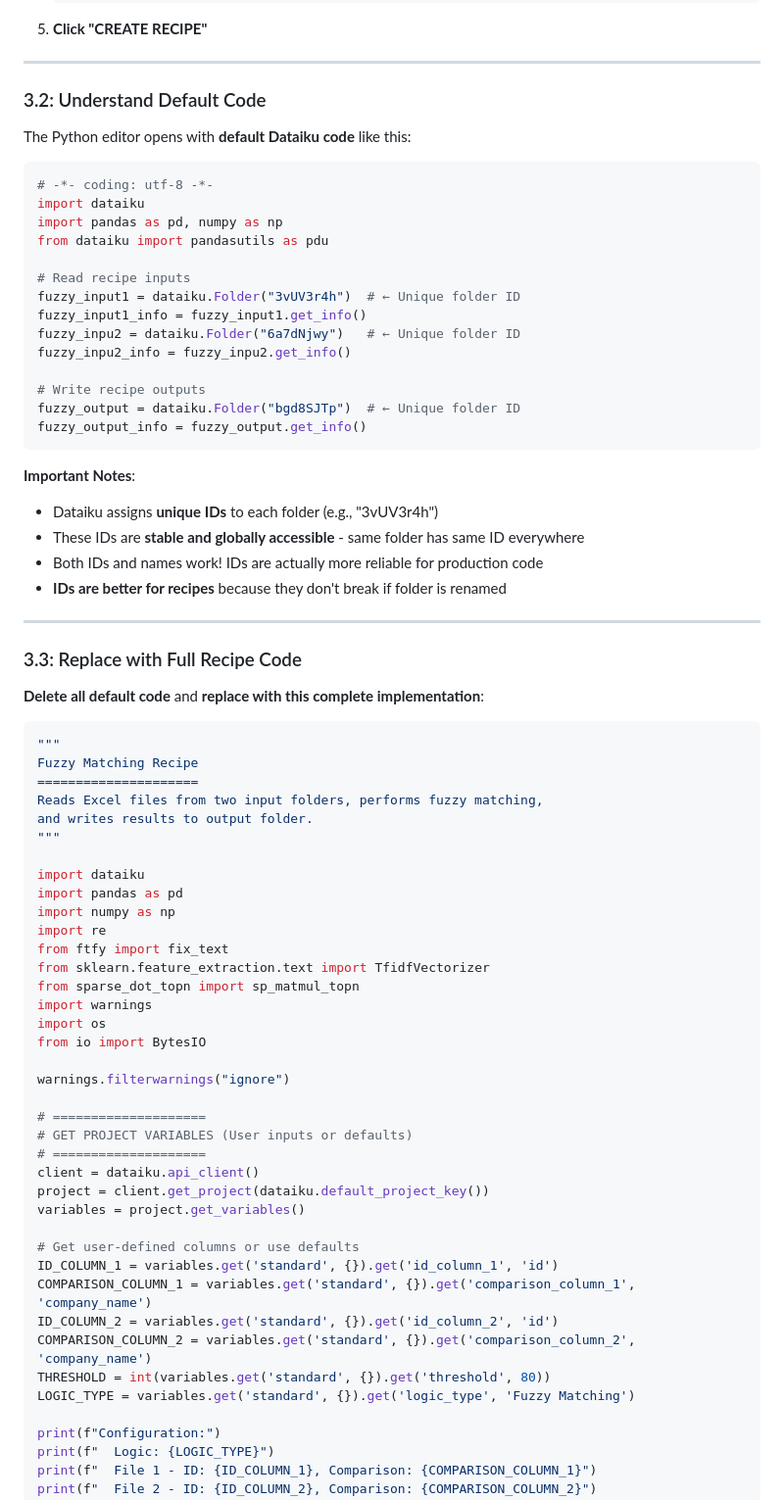
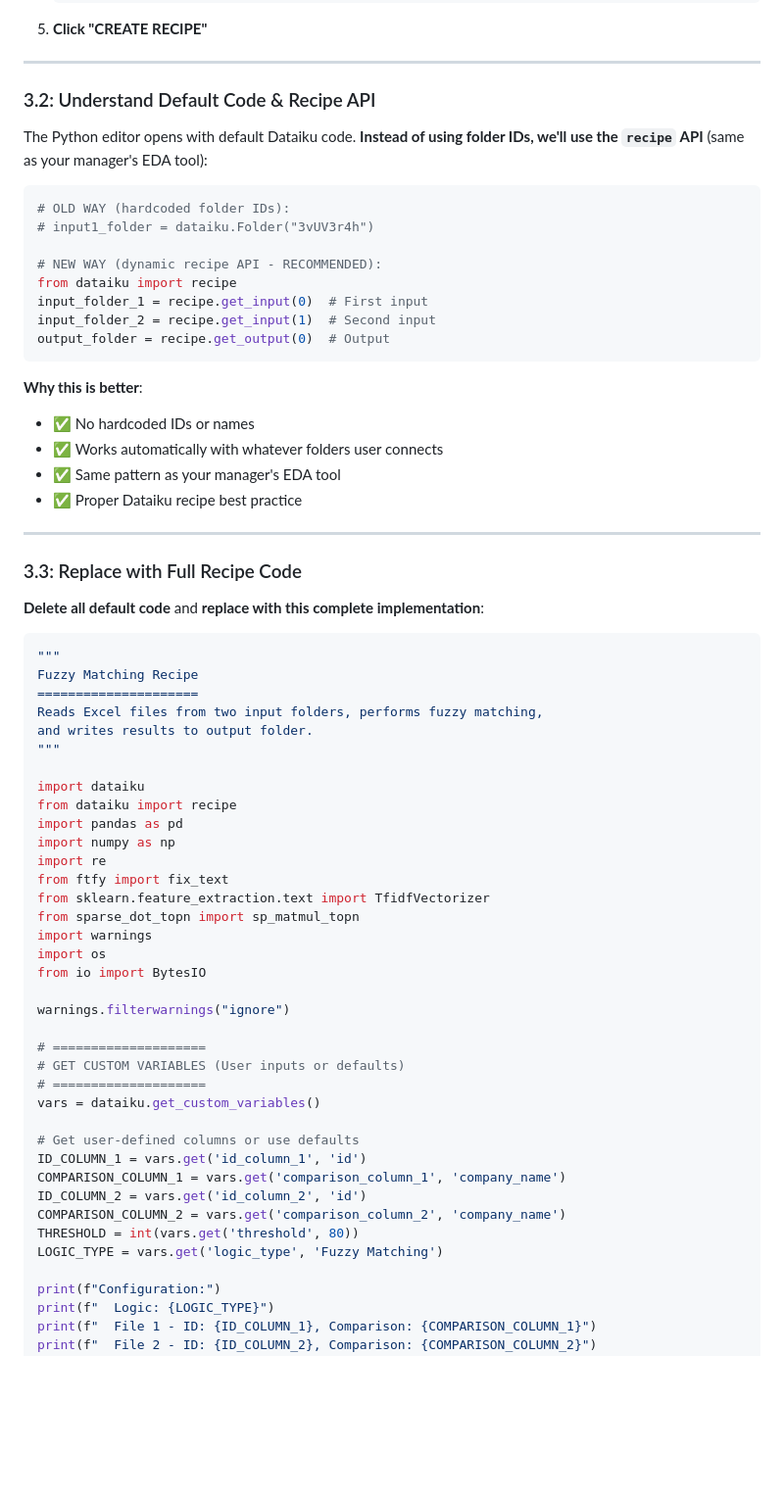
Before and after one commit to SurajMandal14/my-portfolio, a Markdown page: hi.md, the part around the change printed below. Shown: that part at 98% size. Drawn GitHub-style; blank space fills up the shorter version.

````diff
--- a/hi.md
+++ b/hi.md
@@ -119,33 +119,27 @@ Path: /fuzzy_app/output
 
 ---
 
-### 3.2: Understand Default Code
+### 3.2: Understand Default Code & Recipe API
 
-The Python editor opens with **default Dataiku code** like this:
+The Python editor opens with default Dataiku code. **Instead of using folder IDs, we'll use the `recipe` API** (same as your manager's EDA tool):
 
 ```python
-# -*- coding: utf-8 -*-
-import dataiku
-import pandas as pd, numpy as np
-from dataiku import pandasutils as pdu
+# OLD WAY (hardcoded folder IDs):
+# input1_folder = dataiku.Folder("3vUV3r4h")
 
-# Read recipe inputs
-fuzzy_input1 = dataiku.Folder("3vUV3r4h")  # ← Unique folder ID
-fuzzy_input1_info = fuzzy_input1.get_info()
-fuzzy_inpu2 = dataiku.Folder("6a7dNjwy")   # ← Unique folder ID
-fuzzy_inpu2_info = fuzzy_inpu2.get_info()
-
-# Write recipe outputs
-fuzzy_output = dataiku.Folder("bgd8SJTp")  # ← Unique folder ID
-fuzzy_output_info = fuzzy_output.get_info()
+# NEW WAY (dynamic recipe API - RECOMMENDED):
+from dataiku import recipe
+input_folder_1 = recipe.get_input(0)  # First input
+input_folder_2 = recipe.get_input(1)  # Second input
+output_folder = recipe.get_output(0)  # Output
 ```
 
-**Important Notes**:
+**Why this is better**:
 
-- Dataiku assigns **unique IDs** to each folder (e.g., "3vUV3r4h")
-- These IDs are **stable and globally accessible** - same folder has same ID everywhere
-- Both IDs and names work! IDs are actually more reliable for production code
-- **IDs are better for recipes** because they don't break if folder is renamed
+- ✅ No hardcoded IDs or names
+- ✅ Works automatically with whatever folders user connects
+- ✅ Same pattern as your manager's EDA tool
+- ✅ Proper Dataiku recipe best practice
 
 ---
 
@@ -162,6 +156,7 @@ and writes results to output folder.
 """
 
 import dataiku
+from dataiku import recipe
 import pandas as pd
 import numpy as np
 import re
@@ -175,19 +170,17 @@ from io import BytesIO
 warnings.filterwarnings("ignore")
 
 # ====================
-# GET PROJECT VARIABLES (User inputs or defaults)
+# GET CUSTOM VARIABLES (User inputs or defaults)
 # ====================
-client = dataiku.api_client()
-project = client.get_project(dataiku.default_project_key())
-variables = project.get_variables()
+vars = dataiku.get_custom_variables()
 
 # Get user-defined columns or use defaults
-ID_COLUMN_1 = variables.get('standard', {}).get('id_column_1', 'id')
-COMPARISON_COLUMN_1 = variables.get('standard', {}).get('comparison_column_1', 'company_name')
-ID_COLUMN_2 = variables.get('standard', {}).get('id_column_2', 'id')
-COMPARISON_COLUMN_2 = variables.get('standard', {}).get('comparison_column_2', 'company_name')
-THRESHOLD = int(variables.get('standard', {}).get('threshold', 80))
-LOGIC_TYPE = variables.get('standard', {}).get('logic_type', 'Fuzzy Matching')
+ID_COLUMN_1 = vars.get('id_column_1', 'id')
+COMPARISON_COLUMN_1 = vars.get('comparison_column_1', 'company_name')
+ID_COLUMN_2 = vars.get('id_column_2', 'id')
+COMPARISON_COLUMN_2 = vars.get('comparison_column_2', 'company_name')
+THRESHOLD = int(vars.get('threshold', 80))
+LOGIC_TYPE = vars.get('logic_type', 'Fuzzy Matching')
 
 print(f"Configuration:")
 print(f"  Logic: {LOGIC_TYPE}")
````
Also changed, not shown: other parts of hi.md (+227 -223 lines).
